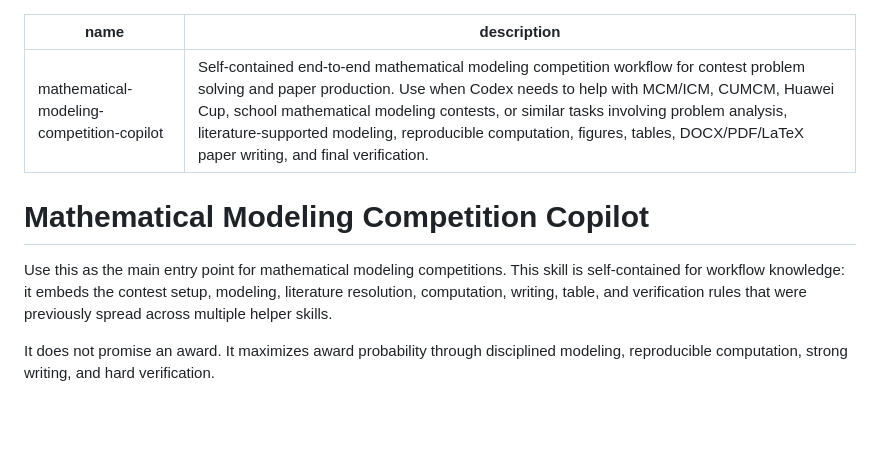
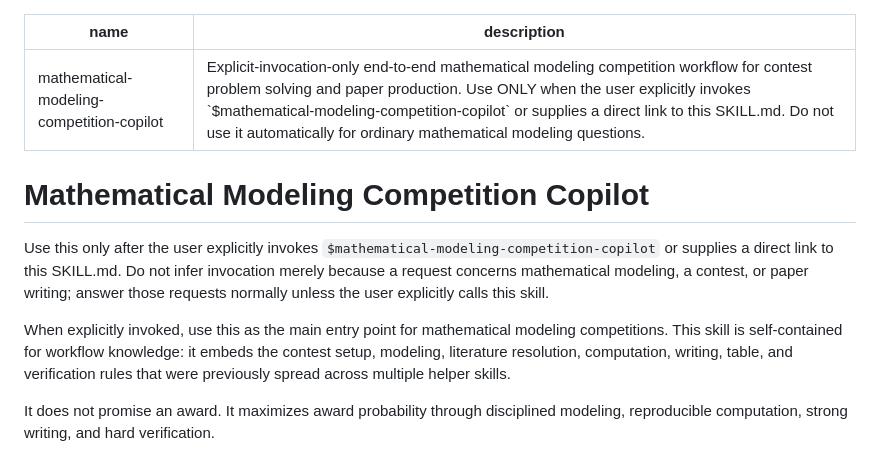
Before and after one commit to Ryan-2727/mathematical-modeling-competition-copilot, a Markdown page: SKILL.md, the part around the change. Rendered like a GitHub page; blank space fills up the shorter version.

Commit message:
Require explicit skill invocation

```diff
--- a/SKILL.md
+++ b/SKILL.md
@@ -1,11 +1,13 @@
 ---
 name: mathematical-modeling-competition-copilot
-description: Self-contained end-to-end mathematical modeling competition workflow for contest problem solving and paper production. Use when Codex needs to help with MCM/ICM, CUMCM, Huawei Cup, school mathematical modeling contests, or similar tasks involving problem analysis, literature-supported modeling, reproducible computation, figures, tables, DOCX/PDF/LaTeX paper writing, and final verification.
+description: Explicit-invocation-only end-to-end mathematical modeling competition workflow for contest problem solving and paper production. Use ONLY when the user explicitly invokes `$mathematical-modeling-competition-copilot` or supplies a direct link to this SKILL.md. Do not use it automatically for ordinary mathematical modeling questions.
 ---
 
 # Mathematical Modeling Competition Copilot
 
-Use this as the main entry point for mathematical modeling competitions. This skill is self-contained for workflow knowledge: it embeds the contest setup, modeling, literature resolution, computation, writing, table, and verification rules that were previously spread across multiple helper skills.
+Use this only after the user explicitly invokes `$mathematical-modeling-competition-copilot` or supplies a direct link to this SKILL.md. Do not infer invocation merely because a request concerns mathematical modeling, a contest, or paper writing; answer those requests normally unless the user explicitly calls this skill.
+
+When explicitly invoked, use this as the main entry point for mathematical modeling competitions. This skill is self-contained for workflow knowledge: it embeds the contest setup, modeling, literature resolution, computation, writing, table, and verification rules that were previously spread across multiple helper skills.
 
 It does not promise an award. It maximizes award probability through disciplined modeling, reproducible computation, strong writing, and hard verification.
 
```
